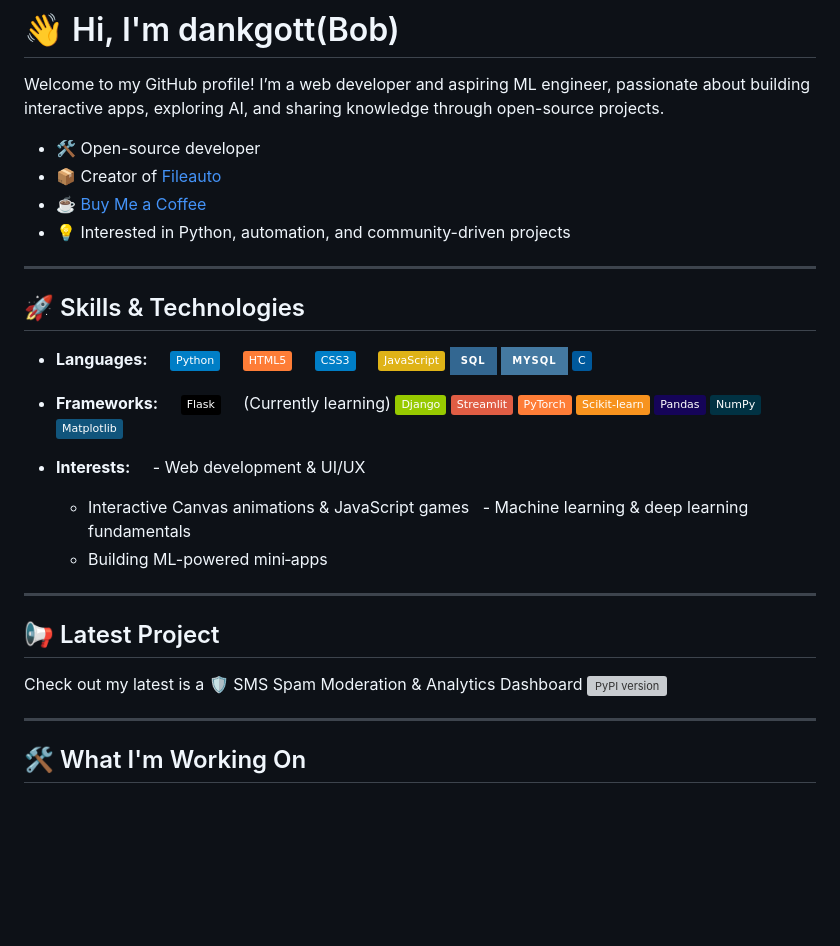
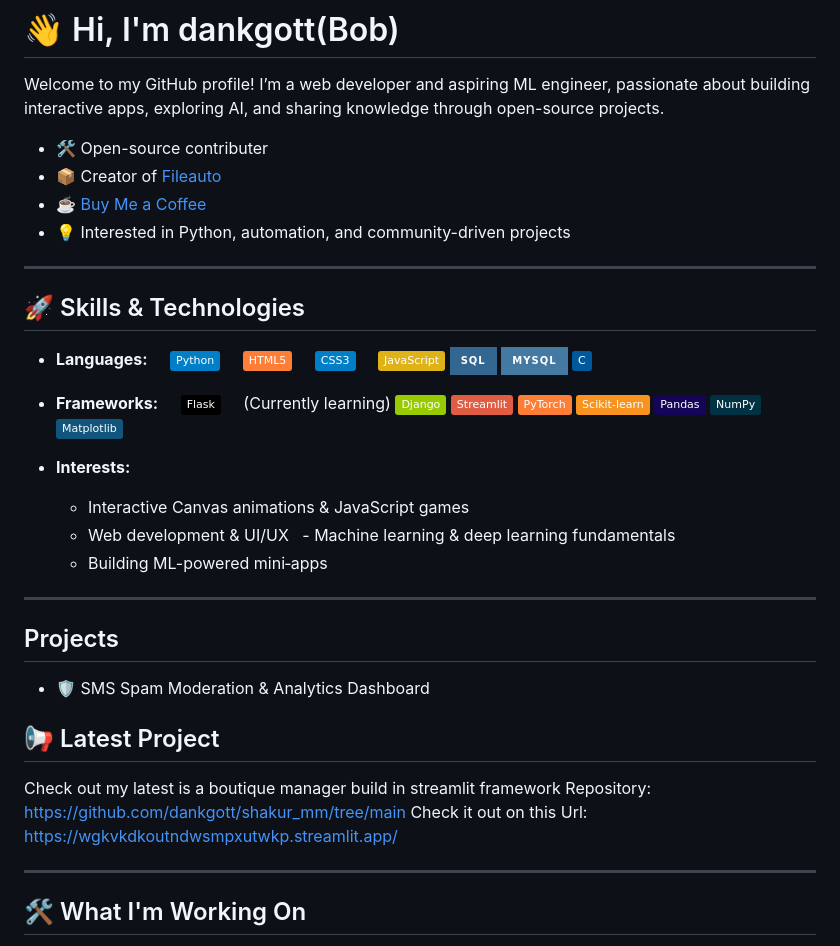
Before and after one commit to dankgott/dankgott, a Markdown page: README.md, the part around the change. GitHub-like rendering; badges without logos; blank space fills up the shorter version; grey boxes are pictures that could not be loaded.

Commit message:
Fix typos and enhance README formatting
Corrected typos and improved formatting in the README.

```diff
--- a/README.md
+++ b/README.md
@@ -2,7 +2,7 @@
 
 Welcome to my GitHub profile! I’m a web developer and aspiring ML engineer, passionate about building interactive apps, exploring AI, and sharing knowledge through open-source projects.
 
-- 🛠️ Open-source developer
+- 🛠️ Open-source contributer
 - 📦 Creator of [Fileauto](https://pypi.org/project/fileauto/)
 - ☕ [Buy Me a Coffee](https://buymeacoffee.com/dankgott)
 - 💡 Interested in Python, automation, and community-driven projects
@@ -31,17 +31,21 @@ Welcome to my GitHub profile! I’m a web developer and aspiring ML engineer, pa
   ![Matplotlib](https://img.shields.io/badge/-Matplotlib-11557c?logo=plotly&logoColor=white)
 
 - **Interests:**
-  - Web development & UI/UX
   - Interactive Canvas animations & JavaScript games
+  - Web development & UI/UX
   - Machine learning & deep learning fundamentals
   - Building ML-powered mini‑apps
 
 ---
 
+## Projects
+  - 🛡️ SMS Spam Moderation & Analytics Dashboard
+
 ## 📢 Latest Project
 
-Check out my latest is a 🛡️ SMS Spam Moderation & Analytics Dashboard
-[![PyPI version](https://img.shields.io/pypi/v/fileauto.svg)]((https://github.com/dankgott/shakur_mm/tree/main))
+Check out my latest is a boutique manager build in streamlit framework
+Repository: https://github.com/dankgott/shakur_mm/tree/main
+Check it out on this Url: https://wgkvkdkoutndwsmpxutwkp.streamlit.app/
 
 ---
 
```
